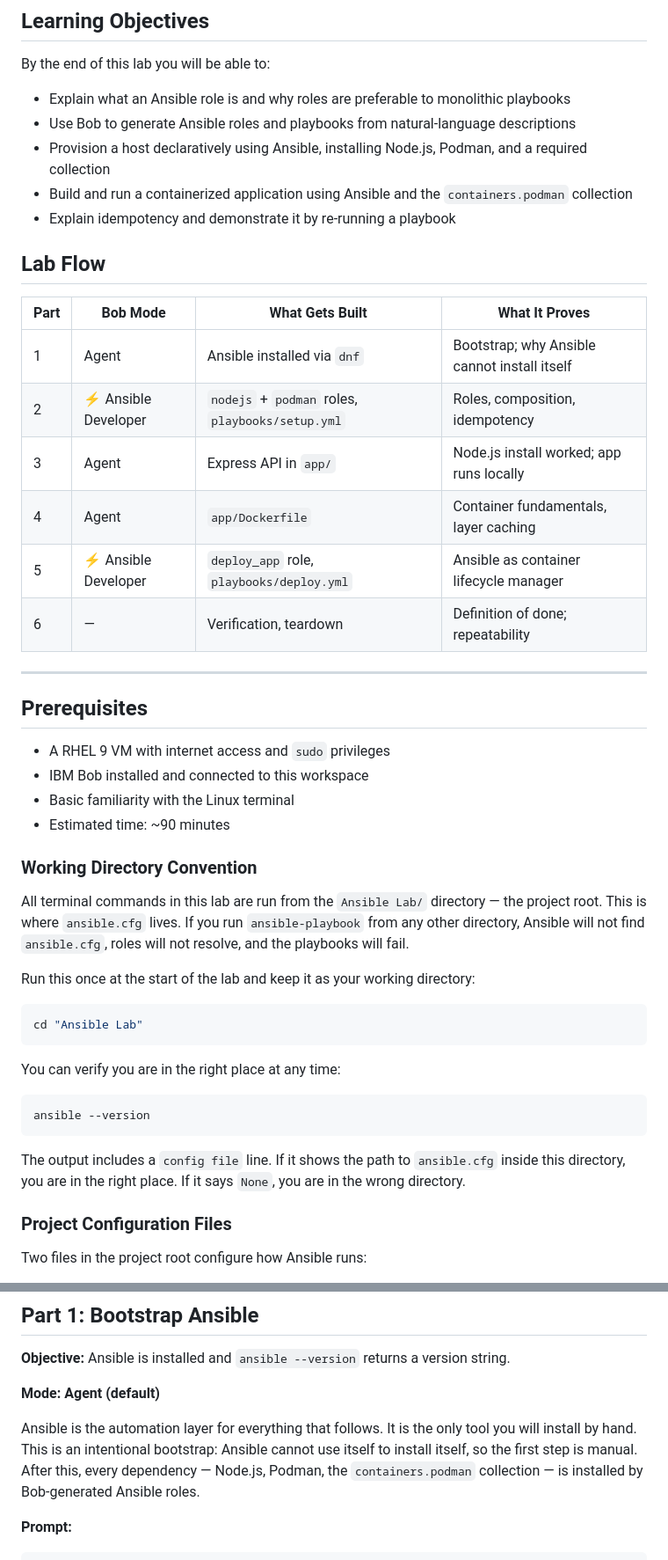
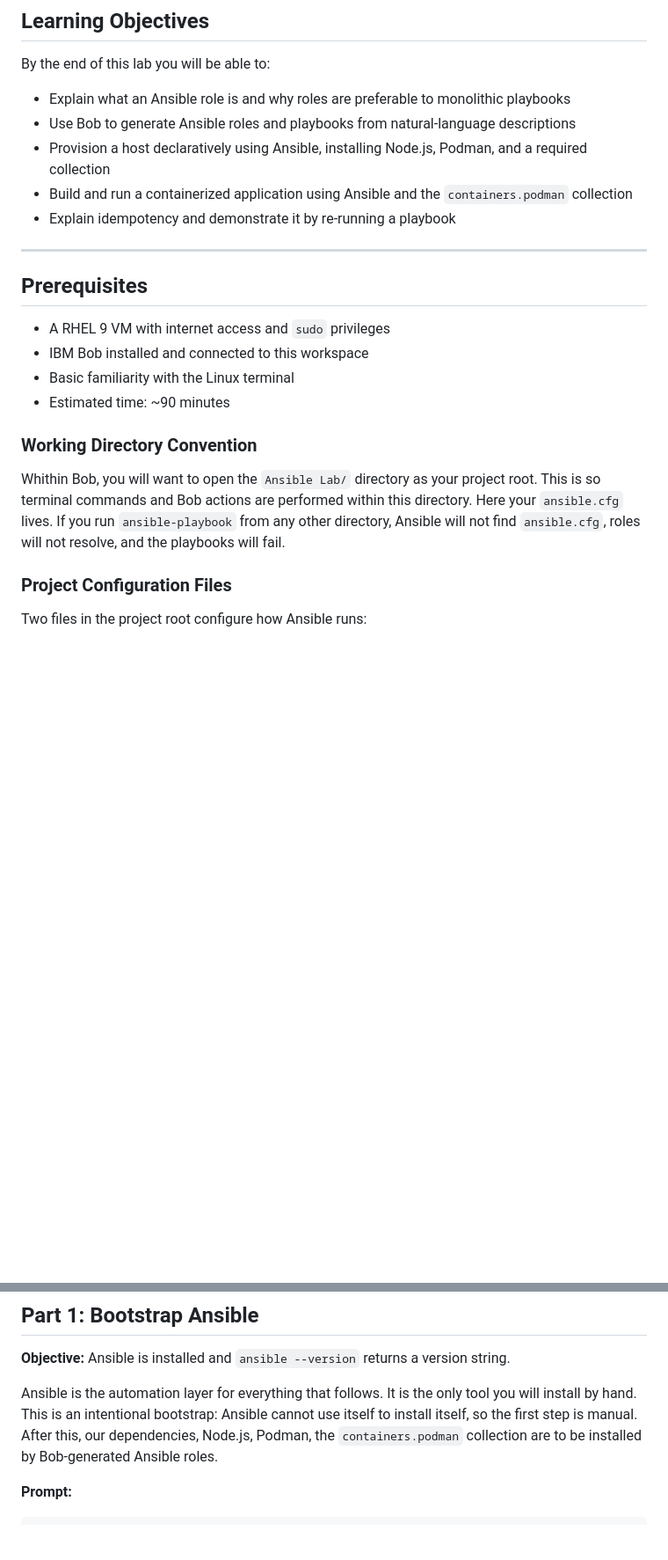
Before and after one commit to DerekCook11/CDE-Bob-Labs-SoA, a Markdown page: Ansible Lab/Lab Instructions/lab.md, 2 parts joined by grey strips. Shown at 88% size. Rendered like a GitHub page; blank space fills up the shorter version.

````diff
--- a/Ansible Lab/Lab Instructions/lab.md
+++ b/Ansible Lab/Lab Instructions/lab.md
@@ -16,17 +16,6 @@ By the end of this lab you will be able to:
 - Build and run a containerized application using Ansible and the `containers.podman` collection
 - Explain idempotency and demonstrate it by re-running a playbook
 
-## Lab Flow
-
-| Part | Bob Mode | What Gets Built | What It Proves |
-|---|---|---|---|
-| 1 | Agent | Ansible installed via `dnf` | Bootstrap; why Ansible cannot install itself |
-| 2 | ⚡ Ansible Developer | `nodejs` + `podman` roles, `playbooks/setup.yml` | Roles, composition, idempotency |
-| 3 | Agent | Express API in `app/` | Node.js install worked; app runs locally |
-| 4 | Agent | `app/Dockerfile` | Container fundamentals, layer caching |
-| 5 | ⚡ Ansible Developer | `deploy_app` role, `playbooks/deploy.yml` | Ansible as container lifecycle manager |
-| 6 | — | Verification, teardown | Definition of done; repeatability |
-
 ---
 
 ## Prerequisites
@@ -38,21 +27,8 @@ By the end of this lab you will be able to:
 
 ### Working Directory Convention
 
-All terminal commands in this lab are run from the `Ansible Lab/` directory — the project root. This is where `ansible.cfg` lives. If you run `ansible-playbook` from any other directory, Ansible will not find `ansible.cfg`, roles will not resolve, and the playbooks will fail.
+Whithin Bob, you will want to open the `Ansible Lab/` directory as your project root. This is so terminal commands and Bob actions are performed within this directory. Here your `ansible.cfg` lives. If you run `ansible-playbook` from any other directory, Ansible will not find `ansible.cfg`, roles will not resolve, and the playbooks will fail.
 
-Run this once at the start of the lab and keep it as your working directory:
-
-```bash
-cd "Ansible Lab"
-```
-
-You can verify you are in the right place at any time:
-
-```bash
-ansible --version
-```
-
-The output includes a `config file` line. If it shows the path to `ansible.cfg` inside this directory, you are in the right place. If it says `None`, you are in the wrong directory.
 
 ### Project Configuration Files
 
@@ -68,9 +44,7 @@ Two files in the project root configure how Ansible runs:
 
 **Objective:** Ansible is installed and `ansible --version` returns a version string.
 
-**Mode: Agent (default)**
-
-Ansible is the automation layer for everything that follows. It is the only tool you will install by hand. This is an intentional bootstrap: Ansible cannot use itself to install itself, so the first step is manual. After this, every dependency — Node.js, Podman, the `containers.podman` collection — is installed by Bob-generated Ansible roles.
+Ansible is the automation layer for everything that follows. It is the only tool you will install by hand. This is an intentional bootstrap: Ansible cannot use itself to install itself, so the first step is manual. After this, our dependencies, Node.js, Podman, the `containers.podman` collection are to be installed by Bob-generated Ansible roles.
 
 **Prompt:**
 
````
Also changed, not shown: other parts of Ansible Lab/Lab Instructions/lab.md (+1 -6 lines), Ansible Lab/ansible-lab-plan.md (deleted, +0 -261 lines).
